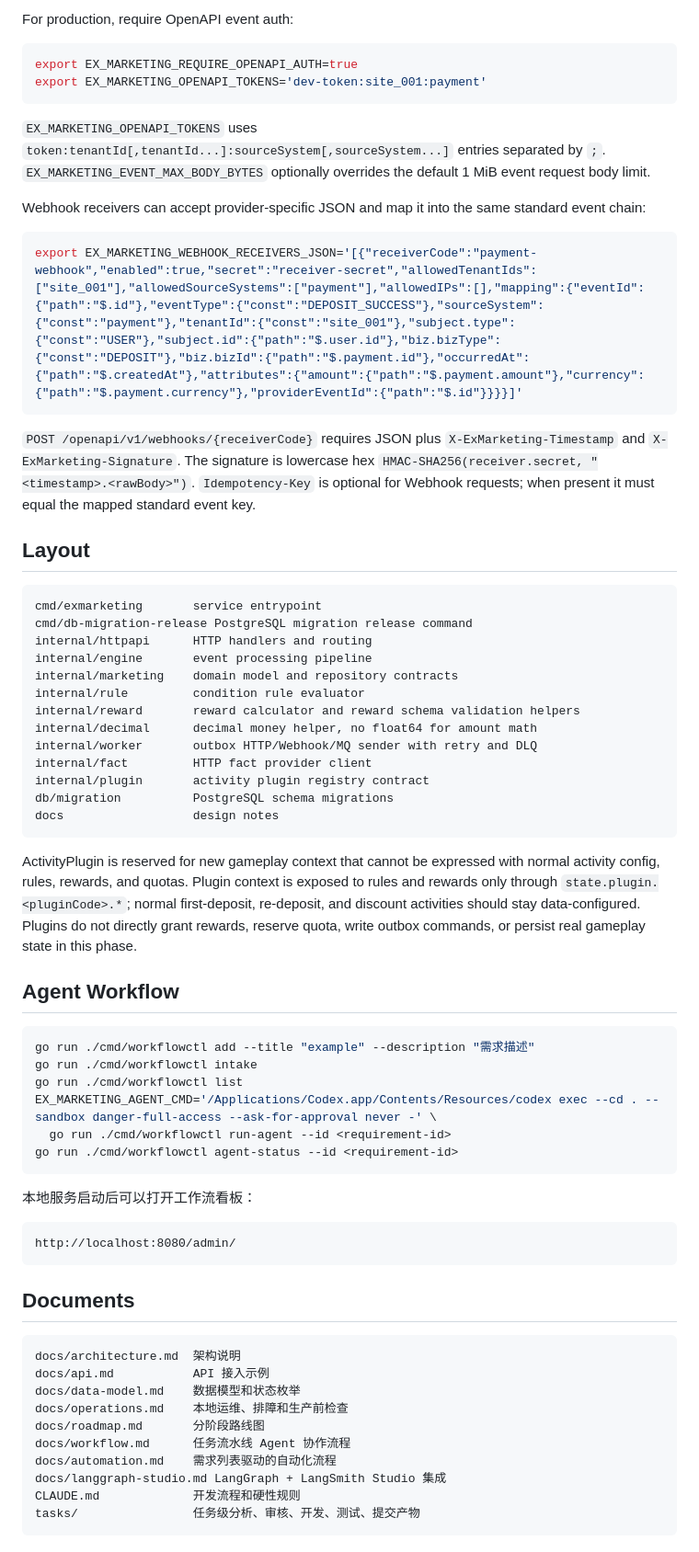
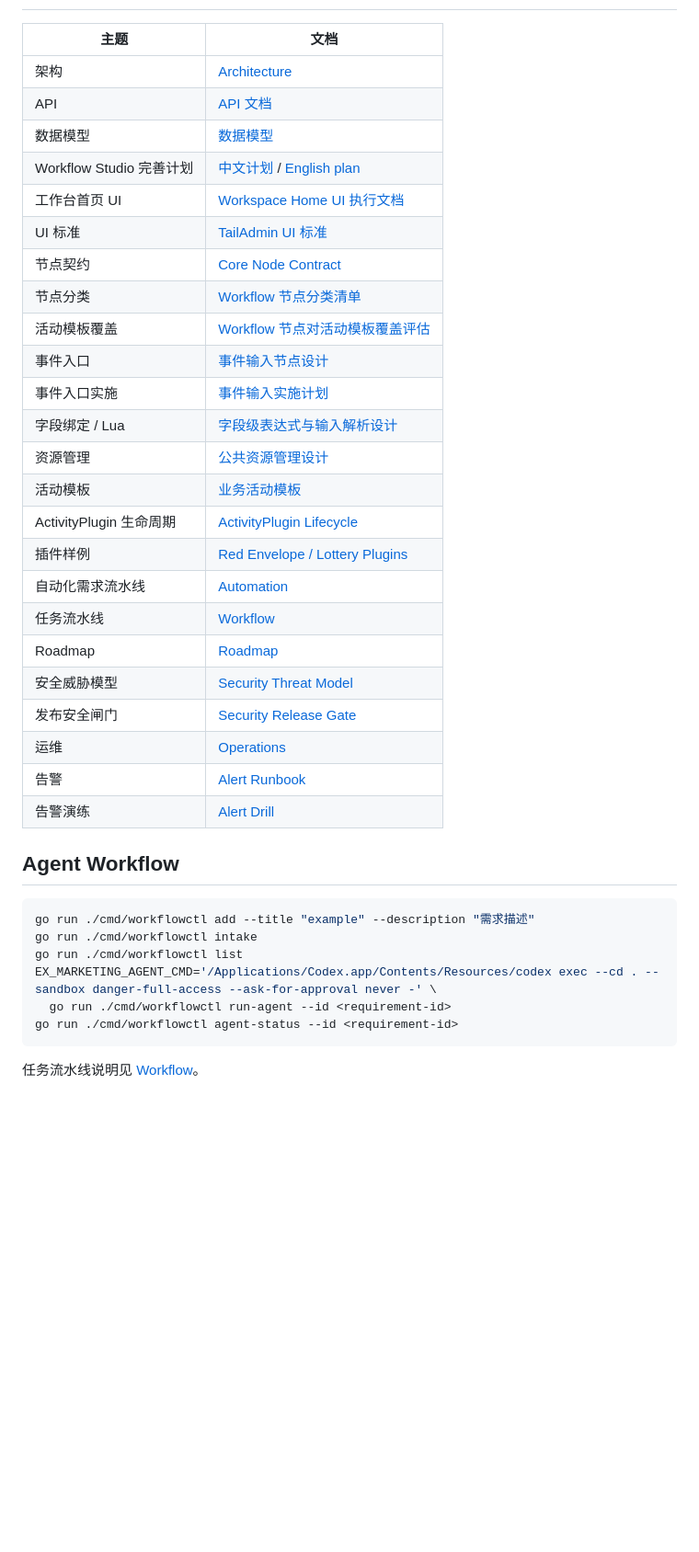
Before and after one commit to ex-business/ExMarketing, a Markdown page: README.md, the part around one of its changes. Shown at 92% size. Drawn GitHub-style; blank space fills up the shorter version.

````diff
--- a/README.md
+++ b/README.md
@@ -195,45 +261,30 @@ eventId, eventType, sourceSystem, tenantId, subject, biz, occurredAt, attributes
 
-For production, require OpenAPI event auth:
-
-```bash
-export EX_MARKETING_REQUIRE_OPENAPI_AUTH=true
-export EX_MARKETING_OPENAPI_TOKENS='dev-token:site_001:payment'
-```
-
-`EX_MARKETING_OPENAPI_TOKENS` uses `token:tenantId[,tenantId...]:sourceSystem[,sourceSystem...]` entries separated by `;`. `EX_MARKETING_EVENT_MAX_BODY_BYTES` optionally overrides the default 1 MiB event request body limit.
-
-Webhook receivers can accept provider-specific JSON and map it into the same standard event chain:
-
-```bash
-export EX_MARKETING_WEBHOOK_RECEIVERS_JSON='[{"receiverCode":"payment-webhook","enabled":true,"secret":"receiver-secret","allowedTenantIds":["site_001"],"allowedSourceSystems":["payment"],"allowedIPs":[],"mapping":{"eventId":{"path":"$.id"},"eventType":{"const":"DEPOSIT_SUCCESS"},"sourceSystem":{"const":"payment"},"tenantId":{"const":"site_001"},"subject.type":{"const":"USER"},"subject.id":{"path":"$.user.id"},"biz.bizType":{"const":"DEPOSIT"},"biz.bizId":{"path":"$.payment.id"},"occurredAt":{"path":"$.createdAt"},"attributes":{"amount":{"path":"$.payment.amount"},"currency":{"path":"$.payment.currency"},"providerEventId":{"path":"$.id"}}}}]'
-```
-
-`POST /openapi/v1/webhooks/{receiverCode}` requires JSON plus `X-ExMarketing-Timestamp` and `X-ExMarketing-Signature`. The signature is lowercase hex `HMAC-SHA256(receiver.secret, "<timestamp>.<rawBody>")`. `Idempotency-Key` is optional for Webhook requests; when present it must equal the mapped standard event key.
-
-## Layout
-
-```text
-cmd/exmarketing       service entrypoint
-cmd/db-migration-release PostgreSQL migration release command
-internal/httpapi      HTTP handlers and routing
-internal/engine       event processing pipeline
-internal/marketing    domain model and repository contracts
-internal/rule         condition rule evaluator
-internal/reward       reward calculator and reward schema validation helpers
-internal/decimal      decimal money helper, no float64 for amount math
-internal/worker       outbox HTTP/Webhook/MQ sender with retry and DLQ
-internal/fact         HTTP fact provider client
-internal/plugin       activity plugin registry contract
-db/migration          PostgreSQL schema migrations
-docs                  design notes
-```
-
-ActivityPlugin is reserved for new gameplay context that cannot be expressed
-with normal activity config, rules, rewards, and quotas. Plugin context is
-exposed to rules and rewards only through `state.plugin.<pluginCode>.*`; normal
-first-deposit, re-deposit, and discount activities should stay data-configured.
-Plugins do not directly grant rewards, reserve quota, write outbox commands, or
-persist real gameplay state in this phase.
+| 主题 | 文档 |
+| --- | --- |
+| 架构 | [Architecture](docs/architecture.md) |
+| API | [API 文档](docs/api.md) |
+| 数据模型 | [数据模型](docs/data-model.md) |
+| Workflow Studio 完善计划 | [中文计划](docs/workflow-studio-improvement-plan.zh-CN.md) / [English plan](docs/workflow-studio-improvement-plan.md) |
+| 工作台首页 UI | [Workspace Home UI 执行文档](docs/workspace-home-ui-execution-plan.zh-CN.md) |
+| UI 标准 | [TailAdmin UI 标准](docs/tailadmin-ui-standard.zh-CN.md) |
+| 节点契约 | [Core Node Contract](docs/core-node-contract.md) |
+| 节点分类 | [Workflow 节点分类清单](docs/workflow-node-catalog.zh-CN.md) |
+| 活动模板覆盖 | [Workflow 节点对活动模板覆盖评估](docs/workflow-node-activity-coverage.zh-CN.md) |
+| 事件入口 | [事件输入节点设计](docs/event-input-node-design.zh-CN.md) |
+| 事件入口实施 | [事件输入实施计划](docs/event-input-implementation-plan.zh-CN.md) |
+| 字段绑定 / Lua | [字段级表达式与输入解析设计](docs/field-bindings-design.zh-CN.md) |
+| 资源管理 | [公共资源管理设计](docs/resource-management-design.zh-CN.md) |
+| 活动模板 | [业务活动模板](docs/business-activity-templates.md) |
+| ActivityPlugin 生命周期 | [ActivityPlugin Lifecycle](docs/activityplugin-lifecycle.md) |
+| 插件样例 | [Red Envelope / Lottery Plugins](docs/activityplugin-red-envelope-lottery.md) |
+| 自动化需求流水线 | [Automation](docs/automation.md) |
+| 任务流水线 | [Workflow](docs/workflow.md) |
+| Roadmap | [Roadmap](docs/roadmap.md) |
+| 安全威胁模型 | [Security Threat Model](docs/security-threat-model.md) |
+| 发布安全闸门 | [Security Release Gate](docs/security-release-gate.md) |
+| 运维 | [Operations](docs/operations.md) |
+| 告警 | [Alert Runbook](docs/runbooks/exmarketing-alerts.md) |
+| 告警演练 | [Alert Drill](docs/runbooks/exmarketing-alert-drill.md) |
 
 ## Agent Workflow
 
@@ -246,23 +297,4 @@ EX_MARKETING_AGENT_CMD='/Applications/Codex.app/Contents/Resources/codex exec --
 go run ./cmd/workflowctl agent-status --id <requirement-id>
 ```
 
-本地服务启动后可以打开工作流看板：
-
-```text
-http://localhost:8080/admin/
-```
-
-## Documents
-
-```text
-docs/architecture.md  架构说明
-docs/api.md           API 接入示例
-docs/data-model.md    数据模型和状态枚举
-docs/operations.md    本地运维、排障和生产前检查
-docs/roadmap.md       分阶段路线图
-docs/workflow.md      任务流水线 Agent 协作流程
-docs/automation.md    需求列表驱动的自动化流程
-docs/langgraph-studio.md LangGraph + LangSmith Studio 集成
-CLAUDE.md             开发流程和硬性规则
-tasks/                任务级分析、审核、开发、测试、提交产物
-```
+任务流水线说明见 [Workflow](docs/workflow.md)。
````
Also changed, not shown: other parts of README.md (+184 -118 lines), docs/assets/readme-workflow-lua-panel.png (added), docs/assets/readme-workspace-home.jpg (added).
